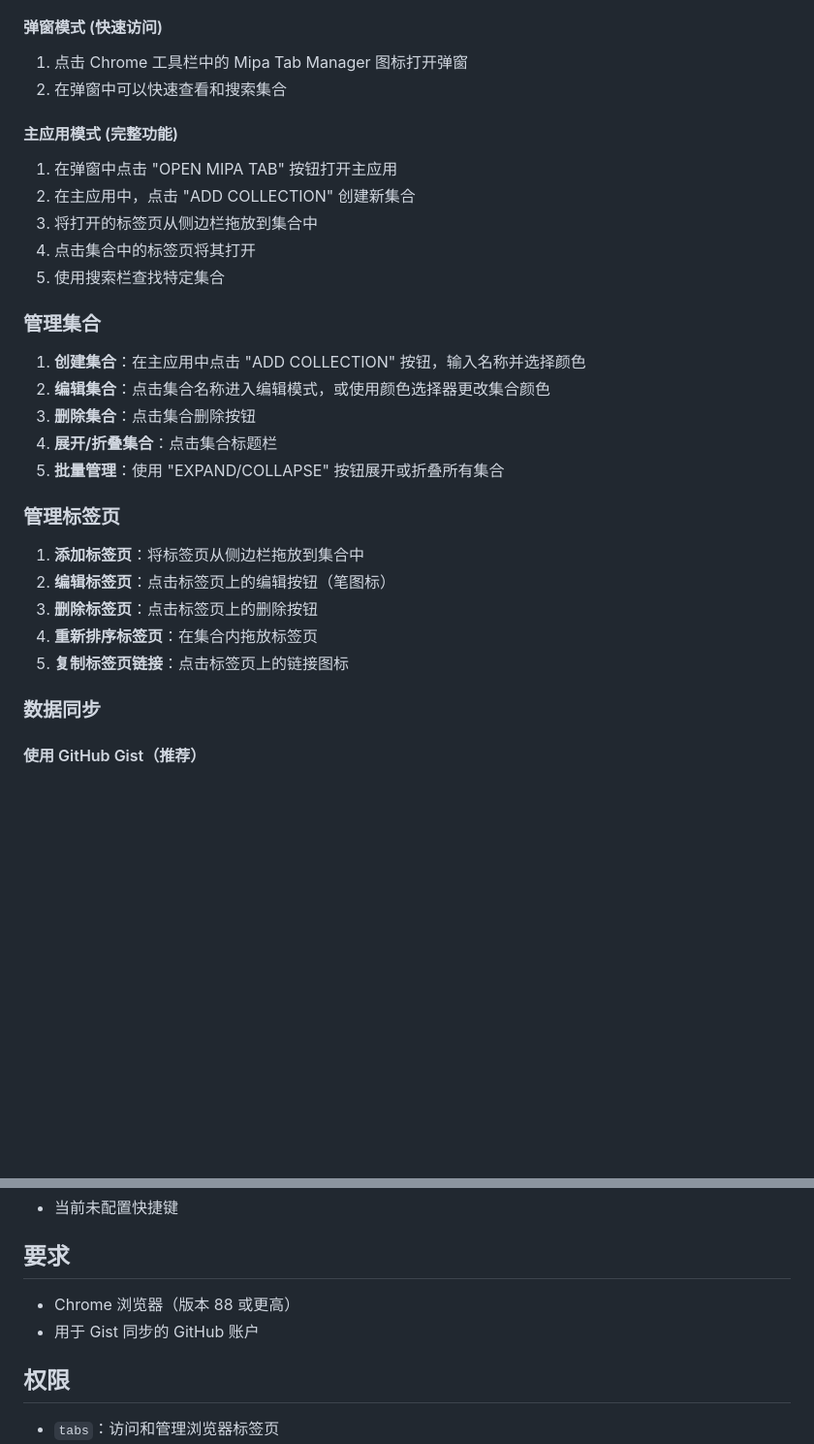
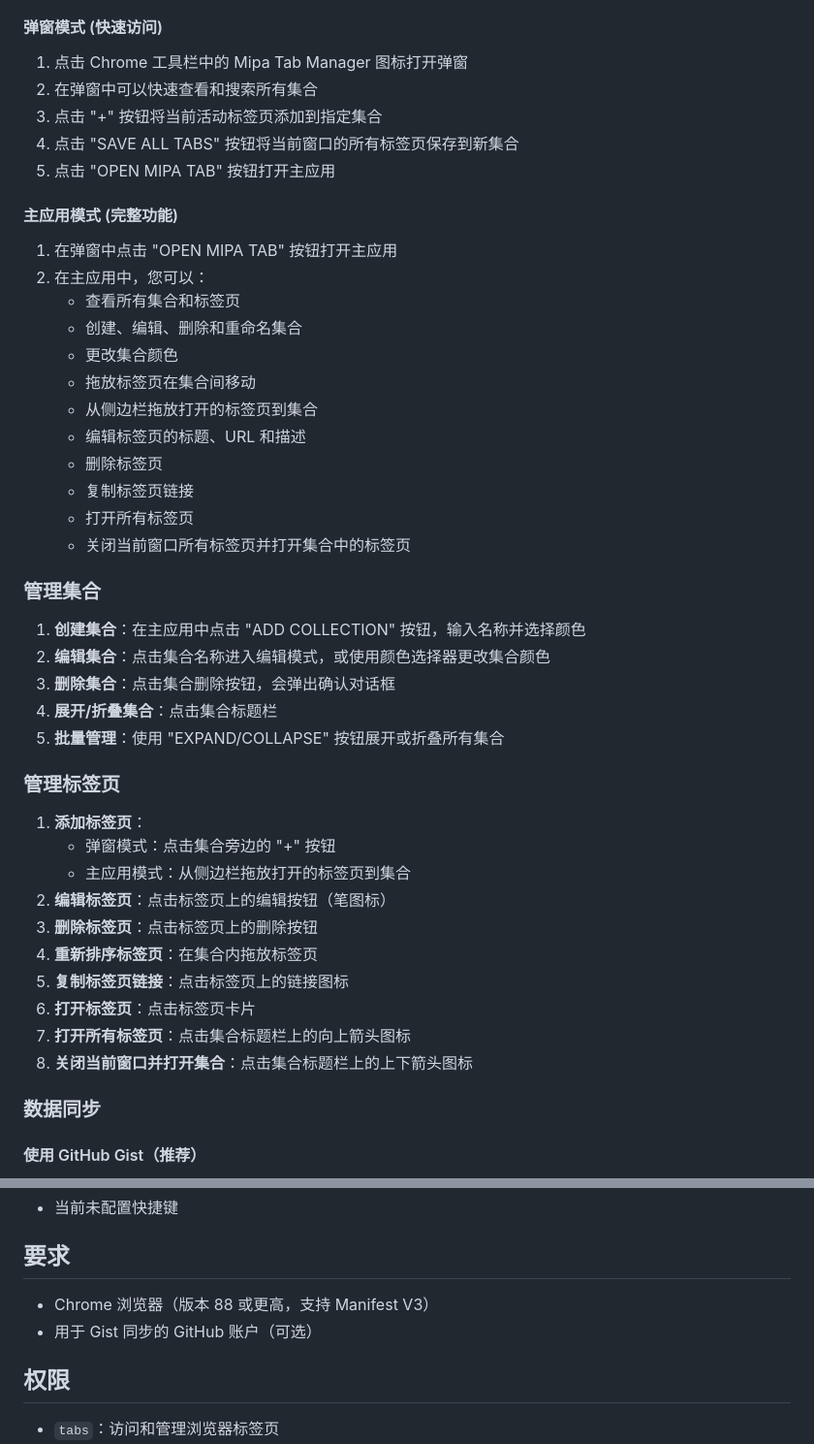
Before and after one commit to wangqicc/mipa-tab, a Markdown page: README.md, 2 parts joined by grey strips. Shown: that part at 97% size. GitHub-like rendering; blank space fills up the shorter version.

Commit message:
mipa: update readme
Signed-off-by: wangqicc <1720905626@qq.com>

```diff
--- a/README.md
+++ b/README.md
@@ -31,30 +46,45 @@
 
 #### 弹窗模式 (快速访问)
 1. 点击 Chrome 工具栏中的 Mipa Tab Manager 图标打开弹窗
-2. 在弹窗中可以快速查看和搜索集合
+2. 在弹窗中可以快速查看和搜索所有集合
+3. 点击 "+" 按钮将当前活动标签页添加到指定集合
+4. 点击 "SAVE ALL TABS" 按钮将当前窗口的所有标签页保存到新集合
+5. 点击 "OPEN MIPA TAB" 按钮打开主应用
 
 #### 主应用模式 (完整功能)
 1. 在弹窗中点击 "OPEN MIPA TAB" 按钮打开主应用
-2. 在主应用中，点击 "ADD COLLECTION" 创建新集合
-3. 将打开的标签页从侧边栏拖放到集合中
-4. 点击集合中的标签页将其打开
-5. 使用搜索栏查找特定集合
+2. 在主应用中，您可以：
+   - 查看所有集合和标签页
+   - 创建、编辑、删除和重命名集合
+   - 更改集合颜色
+   - 拖放标签页在集合间移动
+   - 从侧边栏拖放打开的标签页到集合
+   - 编辑标签页的标题、URL 和描述
+   - 删除标签页
+   - 复制标签页链接
+   - 打开所有标签页
+   - 关闭当前窗口所有标签页并打开集合中的标签页
 
 ### 管理集合
 
 1. **创建集合**：在主应用中点击 "ADD COLLECTION" 按钮，输入名称并选择颜色
 2. **编辑集合**：点击集合名称进入编辑模式，或使用颜色选择器更改集合颜色
-3. **删除集合**：点击集合删除按钮
+3. **删除集合**：点击集合删除按钮，会弹出确认对话框
 4. **展开/折叠集合**：点击集合标题栏
 5. **批量管理**：使用 "EXPAND/COLLAPSE" 按钮展开或折叠所有集合
 
 ### 管理标签页
 
-1. **添加标签页**：将标签页从侧边栏拖放到集合中
+1. **添加标签页**：
+   - 弹窗模式：点击集合旁边的 "+" 按钮
+   - 主应用模式：从侧边栏拖放打开的标签页到集合
 2. **编辑标签页**：点击标签页上的编辑按钮（笔图标）
 3. **删除标签页**：点击标签页上的删除按钮
 4. **重新排序标签页**：在集合内拖放标签页
 5. **复制标签页链接**：点击标签页上的链接图标
+6. **打开标签页**：点击标签页卡片
+7. **打开所有标签页**：点击集合标题栏上的向上箭头图标
+8. **关闭当前窗口并打开集合**：点击集合标题栏上的上下箭头图标
 
 ### 数据同步
 
@@ -88,8 +118,8 @@
 
 ## 要求
 
-- Chrome 浏览器（版本 88 或更高）
-- 用于 Gist 同步的 GitHub 账户
+- Chrome 浏览器（版本 88 或更高，支持 Manifest V3）
+- 用于 Gist 同步的 GitHub 账户（可选）
 
 ## 权限
 
```
Also changed, not shown: other parts of README.md (+47 -9 lines).
